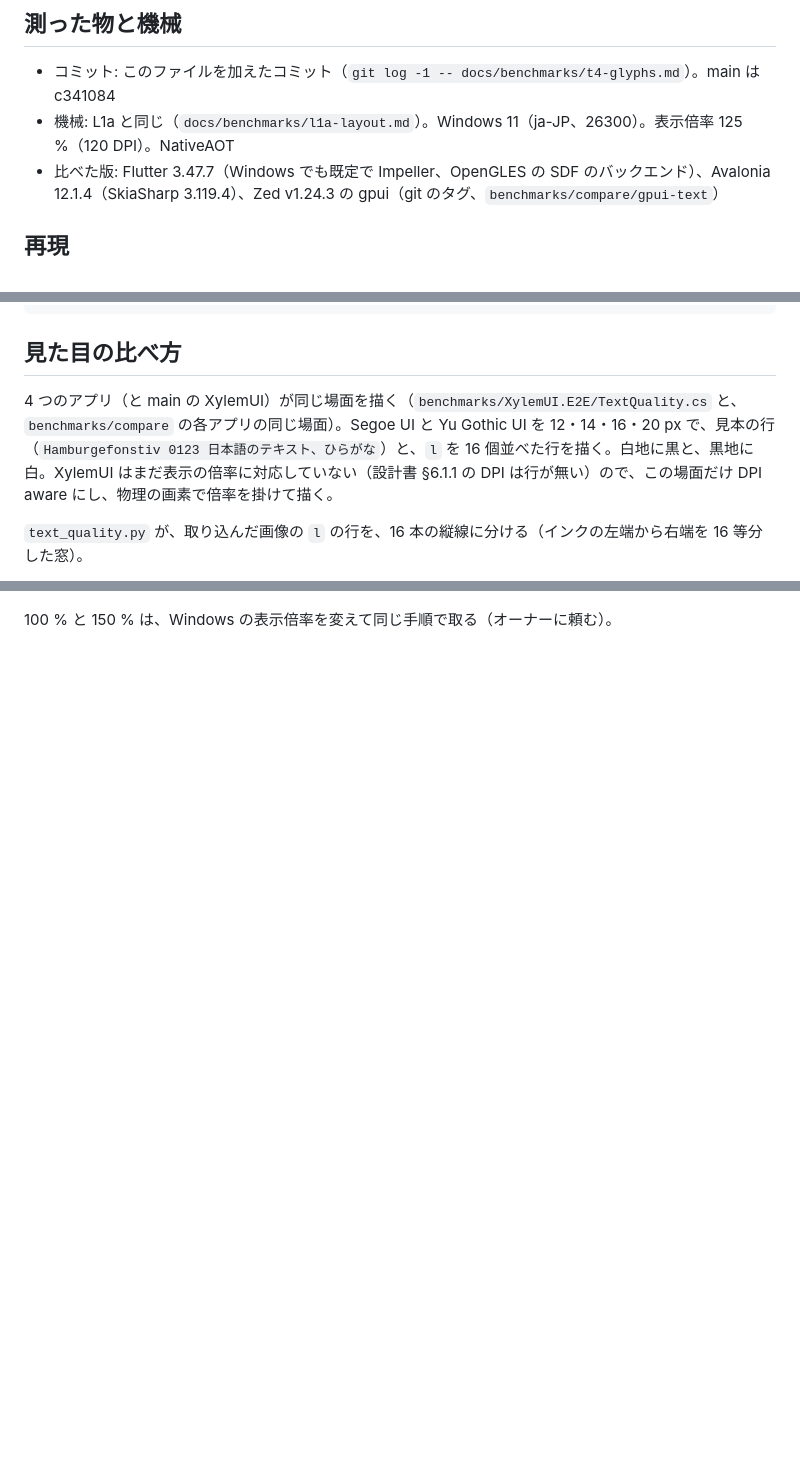
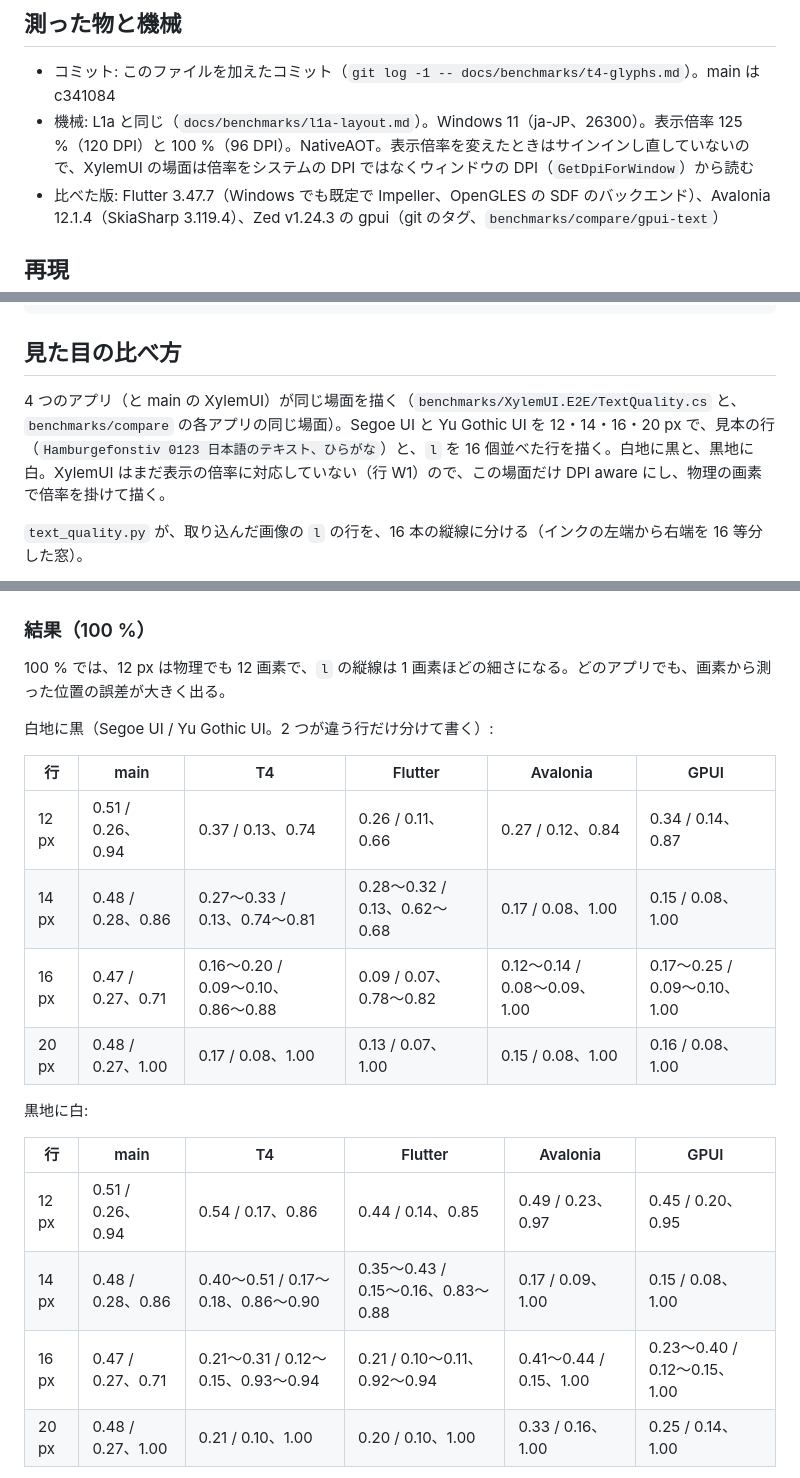
Before and after one commit to YUKIKEDA/XylemUI, a Markdown page: docs/benchmarks/t4-glyphs.md, 3 parts joined by grey strips. Drawn GitHub-style; blank space fills up the shorter version.

Commit message:
chore(bench): compare the text at 100 %, and add row W1 for the display's scale on Windows
The text scene reads the window's DPI, not the system's, which keeps the one of the sign-in.
text.ps1 passes one argument as an array. Row W1 (before V1) makes XylemUI follow the display's
scale on Windows (the owner's decision in T4).

Co-Authored-By: Claude Opus 5.5 <noreply@anthropic.com>

```diff
--- a/docs/benchmarks/t4-glyphs.md
+++ b/docs/benchmarks/t4-glyphs.md
@@ -5,7 +5,7 @@ Windows のグリフを DirectWrite で描き、横に ¼ 画素の 4 段階の
 ## 測った物と機械
 
 - コミット: このファイルを加えたコミット（`git log -1 -- docs/benchmarks/t4-glyphs.md`）。main は c341084
-- 機械: L1a と同じ（`docs/benchmarks/l1a-layout.md`）。Windows 11（ja-JP、26300）。表示倍率 125 %（120 DPI）。NativeAOT
+- 機械: L1a と同じ（`docs/benchmarks/l1a-layout.md`）。Windows 11（ja-JP、26300）。表示倍率 125 %（120 DPI）と 100 %（96 DPI）。NativeAOT。表示倍率を変えたときはサインインし直していないので、XylemUI の場面は倍率をシステムの DPI ではなくウィンドウの DPI（`GetDpiForWindow`）から読む
 - 比べた版: Flutter 3.47.7（Windows でも既定で Impeller、OpenGLES の SDF のバックエンド）、Avalonia 12.1.4（SkiaSharp 3.119.4）、Zed v1.24.3 の gpui（git のタグ、`benchmarks/compare/gpui-text`）
 
 ## 再現
@@ -21,7 +21,7 @@ dotnet publish samples/HelloText -c Release -r win-x64 -o <dir>
 
 ## 見た目の比べ方
 
-4 つのアプリ（と main の XylemUI）が同じ場面を描く（`benchmarks/XylemUI.E2E/TextQuality.cs` と、`benchmarks/compare` の各アプリの同じ場面）。Segoe UI と Yu Gothic UI を 12・14・16・20 px で、見本の行（`Hamburgefonstiv 0123 日本語のテキスト、ひらがな`）と、`l` を 16 個並べた行を描く。白地に黒と、黒地に白。XylemUI はまだ表示の倍率に対応していない（設計書 §6.1.1 の DPI は行が無い）ので、この場面だけ DPI aware にし、物理の画素で倍率を掛けて描く。
+4 つのアプリ（と main の XylemUI）が同じ場面を描く（`benchmarks/XylemUI.E2E/TextQuality.cs` と、`benchmarks/compare` の各アプリの同じ場面）。Segoe UI と Yu Gothic UI を 12・14・16・20 px で、見本の行（`Hamburgefonstiv 0123 日本語のテキスト、ひらがな`）と、`l` を 16 個並べた行を描く。白地に黒と、黒地に白。XylemUI はまだ表示の倍率に対応していない（行 W1）ので、この場面だけ DPI aware にし、物理の画素で倍率を掛けて描く。
 
 `text_quality.py` が、取り込んだ画像の `l` の行を、16 本の縦線に分ける（インクの左端から右端を 16 等分した窓）。
 
@@ -59,4 +59,25 @@ dotnet publish samples/HelloText -c Release -r win-x64 -o <dir>
 
 ![黒地に白、125 %](t4-glyphs/125-dark.png)
 
-100 % と 150 % は、Windows の表示倍率を変えて同じ手順で取る（オーナーに頼む）。
+### 結果（100 %）
+
+100 % では、12 px は物理でも 12 画素で、`l` の縦線は 1 画素ほどの細さになる。どのアプリでも、画素から測った位置の誤差が大きく出る。
+
+白地に黒（Segoe UI / Yu Gothic UI。2 つが違う行だけ分けて書く）:
+
+| 行 | main | T4 | Flutter | Avalonia | GPUI |
+| --- | --- | --- | --- | --- | --- |
+| 12 px | 0.51 / 0.26、0.94 | 0.37 / 0.13、0.74 | 0.26 / 0.11、0.66 | 0.27 / 0.12、0.84 | 0.34 / 0.14、0.87 |
+| 14 px | 0.48 / 0.28、0.86 | 0.27〜0.33 / 0.13、0.74〜0.81 | 0.28〜0.32 / 0.13、0.62〜0.68 | 0.17 / 0.08、1.00 | 0.15 / 0.08、1.00 |
+| 16 px | 0.47 / 0.27、0.71 | 0.16〜0.20 / 0.09〜0.10、0.86〜0.88 | 0.09 / 0.07、0.78〜0.82 | 0.12〜0.14 / 0.08〜0.09、1.00 | 0.17〜0.25 / 0.09〜0.10、1.00 |
+| 20 px | 0.48 / 0.27、1.00 | 0.17 / 0.08、1.00 | 0.13 / 0.07、1.00 | 0.15 / 0.08、1.00 | 0.16 / 0.08、1.00 |
+
+黒地に白:
+
+| 行 | main | T4 | Flutter | Avalonia | GPUI |
+| --- | --- | --- | --- | --- | --- |
+| 12 px | 0.51 / 0.26、0.94 | 0.54 / 0.17、0.86 | 0.44 / 0.14、0.85 | 0.49 / 0.23、0.97 | 0.45 / 0.20、0.95 |
+| 14 px | 0.48 / 0.28、0.86 | 0.40〜0.51 / 0.17〜0.18、0.86〜0.90 | 0.35〜0.43 / 0.15〜0.16、0.83〜0.88 | 0.17 / 0.09、1.00 | 0.15 / 0.08、1.00 |
+| 16 px | 0.47 / 0.27、0.71 | 0.21〜0.31 / 0.12〜0.15、0.93〜0.94 | 0.21 / 0.10〜0.11、0.92〜0.94 | 0.41〜0.44 / 0.15、1.00 | 0.23〜0.40 / 0.12〜0.15、1.00 |
+| 20 px | 0.48 / 0.27、1.00 | 0.21 / 0.10、1.00 | 0.20 / 0.10、1.00 | 0.33 / 0.16、1.00 | 0.25 / 0.14、1.00 |
+
```
Also changed, not shown: other parts of docs/benchmarks/t4-glyphs.md (+7 -0 lines), docs/roadmap.md (+1 -0 lines), docs/benchmarks/t4-glyphs/100-dark.png (added), docs/benchmarks/t4-glyphs/100-light.png (added), 2 other files.
